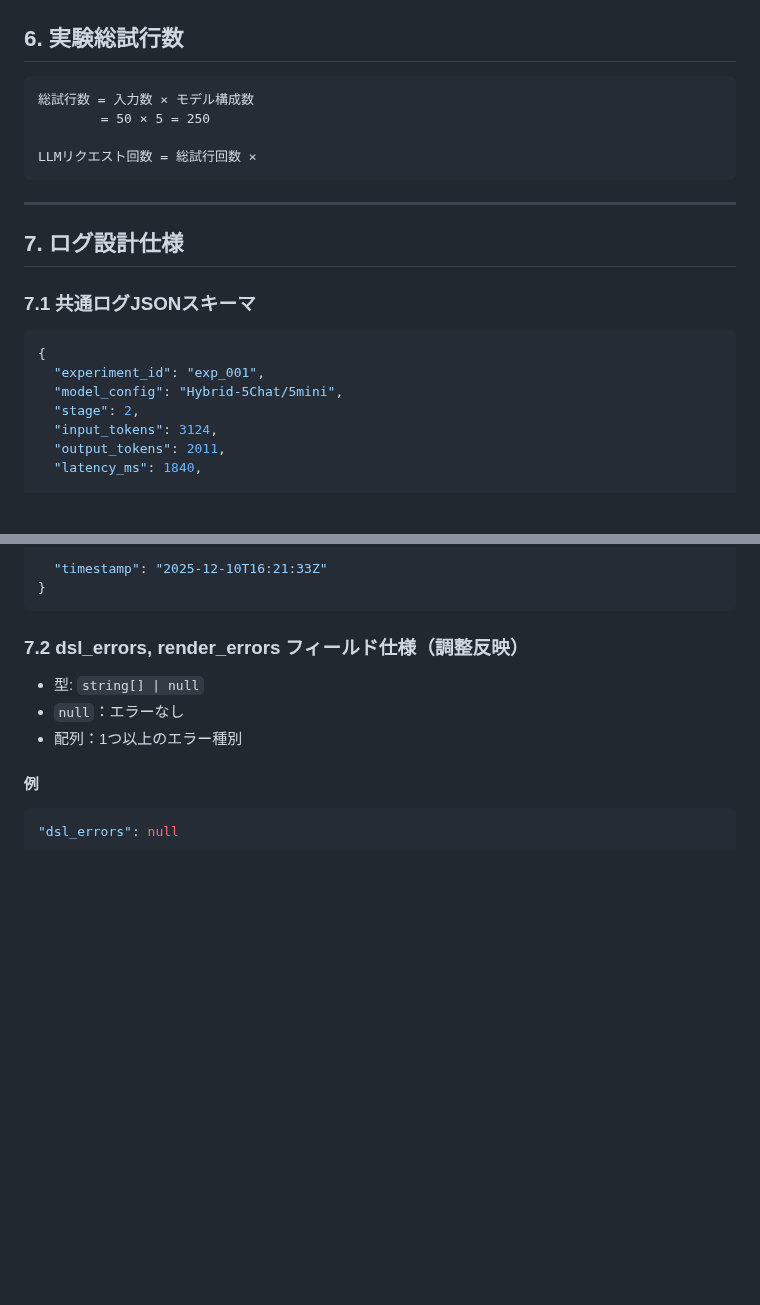
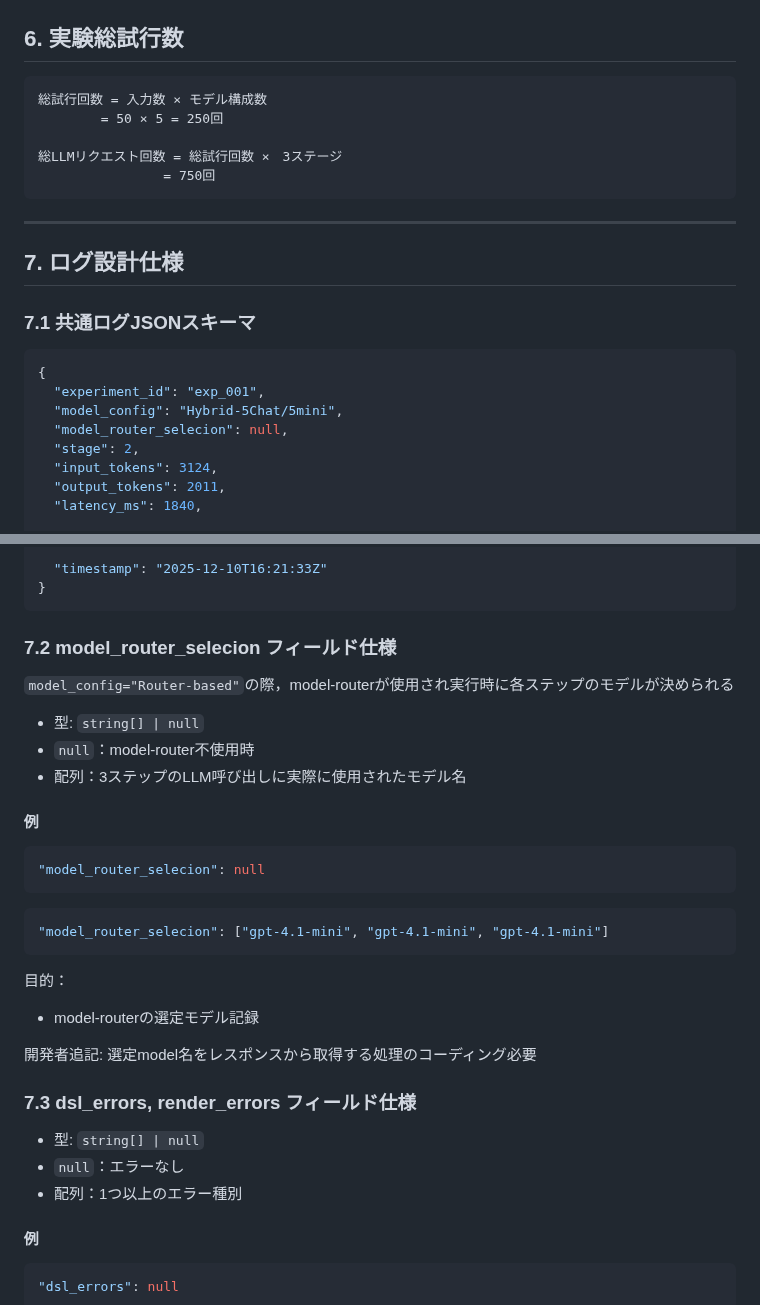
Before and after one commit to nafell/sotuken, a Markdown page: specs/system-design/experiment_spec_layer_1_layer_4.md, 2 parts joined by grey strips. Drawn GitHub-style; blank space fills up the shorter version.

Commit message:
update requirements for experiment

````diff
--- a/specs/system-design/experiment_spec_layer_1_layer_4.md
+++ b/specs/system-design/experiment_spec_layer_1_layer_4.md
@@ -126,10 +126,11 @@ apiサーバ(/server)とフロントエンド(/concern-app)の両方の改修必
 ## 6. 実験総試行数
 
 ```
-総試行数 = 入力数 × モデル構成数
-        = 50 × 5 = 250
+総試行回数 = 入力数 × モデル構成数
+        = 50 × 5 = 250回
 
-LLMリクエスト回数 = 総試行回数 ×
+総LLMリクエスト回数 = 総試行回数 ×　3ステージ
+                = 750回
 ```
 
 ---
@@ -142,6 +143,7 @@ LLMリクエスト回数 = 総試行回数 ×
 {
   "experiment_id": "exp_001",
   "model_config": "Hybrid-5Chat/5mini",
+  "model_router_selecion": null,
   "stage": 2,
   "input_tokens": 3124,
   "output_tokens": 2011,
@@ -161,7 +163,29 @@ LLMリクエスト回数 = 総試行回数 ×
 }
 ```
 
-### 7.2 dsl_errors, render_errors フィールド仕様（調整反映）
+### 7.2 model_router_selecion フィールド仕様
+`model_config="Router-based"`の際，model-routerが使用され実行時に各ステップのモデルが決められる
+
+- 型: `string[] | null`
+- `null`：model-router不使用時
+- 配列：3ステップのLLM呼び出しに実際に使用されたモデル名
+
+#### 例
+
+```json
+"model_router_selecion": null
+```
+
+```json
+"model_router_selecion": ["gpt-4.1-mini", "gpt-4.1-mini", "gpt-4.1-mini"]
+```
+
+目的：
+- model-routerの選定モデル記録
+
+開発者追記: 選定model名をレスポンスから取得する処理のコーディング必要
+
+### 7.3 dsl_errors, render_errors フィールド仕様
 
 - 型: `string[] | null`
 - `null`：エラーなし
````
